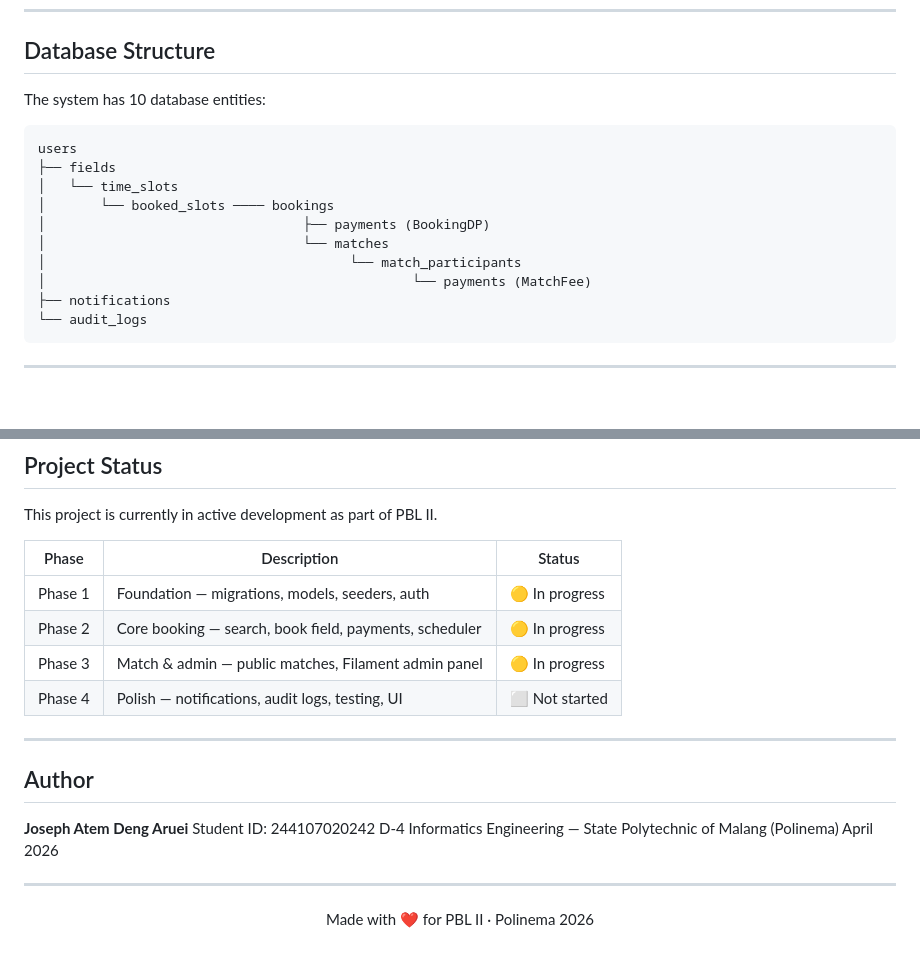
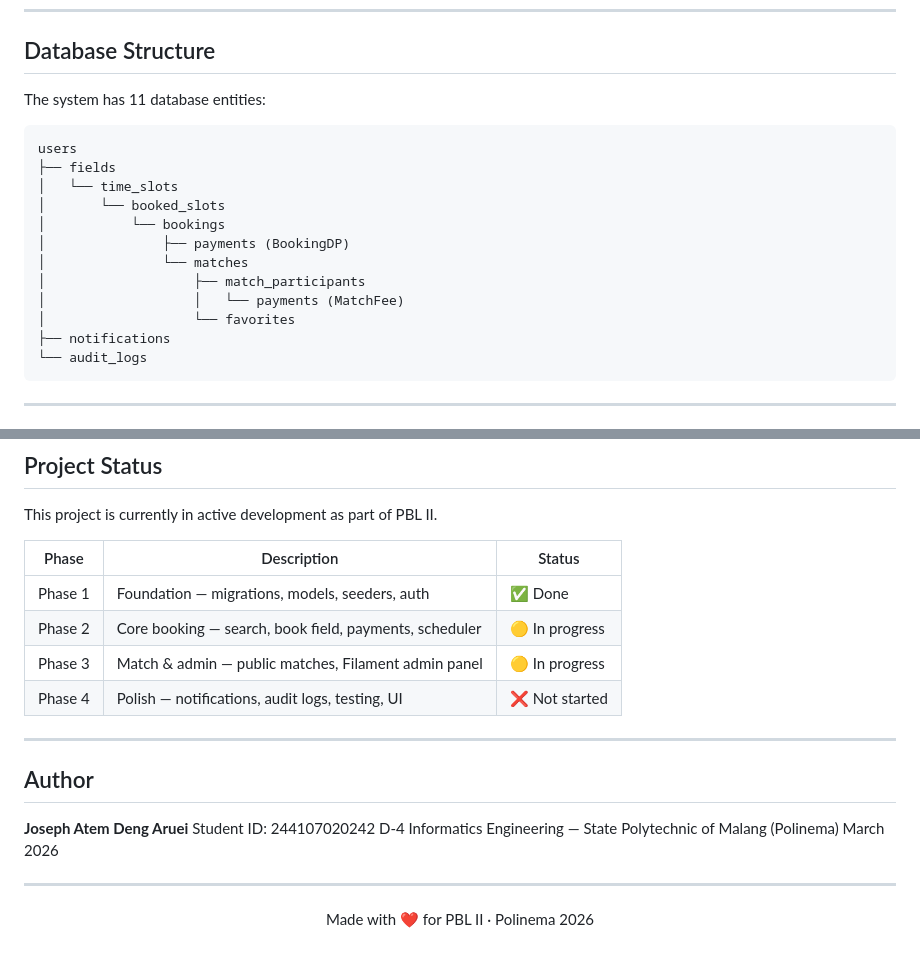
Before and after one commit to JosephAt10/matchpoint, a Markdown page: README.md, 2 parts joined by grey strips. Rendered like a GitHub page; blank space fills up the shorter version.

Commit message:
feat: Updated readme file

````diff
--- a/README.md
+++ b/README.md
@@ -141,17 +141,19 @@ Visit `http://localhost:8000`
 
 ## Database Structure
 
-The system has 10 database entities:
+The system has 11 database entities:
 
 ```
 users
 ├── fields
 │   └── time_slots
-│       └── booked_slots ──── bookings
-│                                 ├── payments (BookingDP)
-│                                 └── matches
-│                                       └── match_participants
-│                                               └── payments (MatchFee)
+│       └── booked_slots
+│           └── bookings
+│               ├── payments (BookingDP)
+│               └── matches
+│                   ├── match_participants
+│                   │   └── payments (MatchFee)
+│                   └── favorites
 ├── notifications
 └── audit_logs
 ```
@@ -244,10 +246,10 @@ This project is currently in active development as part of PBL II.
 
 | Phase | Description | Status |
 |---|---|---|
-| Phase 1 | Foundation — migrations, models, seeders, auth | 🟡 In progress |
+| Phase 1 | Foundation — migrations, models, seeders, auth | ✅ Done |
 | Phase 2 | Core booking — search, book field, payments, scheduler | 🟡 In progress |
 | Phase 3 | Match & admin — public matches, Filament admin panel | 🟡 In progress |
-| Phase 4 | Polish — notifications, audit logs, testing, UI | ⬜ Not started |
+| Phase 4 | Polish — notifications, audit logs, testing, UI | ❌ Not started |
 
 ---
 
@@ -256,7 +258,7 @@ This project is currently in active development as part of PBL II.
 **Joseph Atem Deng Aruei**
 Student ID: 244107020242
 D-4 Informatics Engineering — State Polytechnic of Malang (Polinema)
-April 2026
+March 2026
 
 ---
 
````
